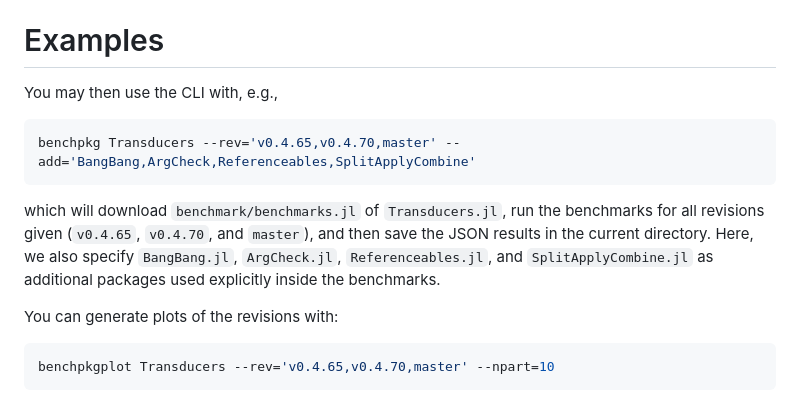
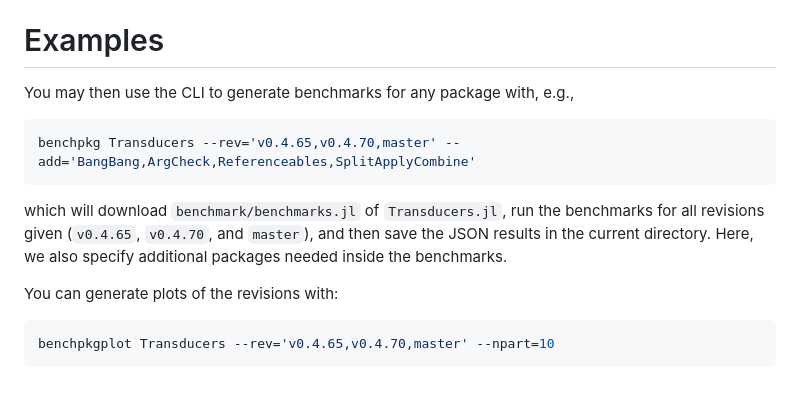
Before and after one commit to MilesCranmer/AirspeedVelocity.jl, a Markdown page: README.md, the part around the change. GitHub-like rendering.

````diff
--- a/README.md
+++ b/README.md
@@ -41,7 +41,7 @@ This will install two executables at `~/.julia/bin` - make sure to have it on yo
 
 # Examples
 
-You may then use the CLI with, e.g.,
+You may then use the CLI to generate benchmarks for any package with, e.g.,
 
 ```bash
 benchpkg Transducers --rev='v0.4.65,v0.4.70,master' --add='BangBang,ArgCheck,Referenceables,SplitApplyCombine'
@@ -50,8 +50,7 @@ benchpkg Transducers --rev='v0.4.65,v0.4.70,master' --add='BangBang,ArgCheck,Ref
 which will download `benchmark/benchmarks.jl` of `Transducers.jl`,
 run the benchmarks for all revisions given (`v0.4.65`, `v0.4.70`, and `master`),
 and then save the JSON results in the current directory.
-Here, we also specify `BangBang.jl`, `ArgCheck.jl`, `Referenceables.jl`, and
-`SplitApplyCombine.jl` as additional packages used explicitly
+Here, we also specify additional packages needed
 inside the benchmarks.
 
 You can generate plots of the revisions with:
````
